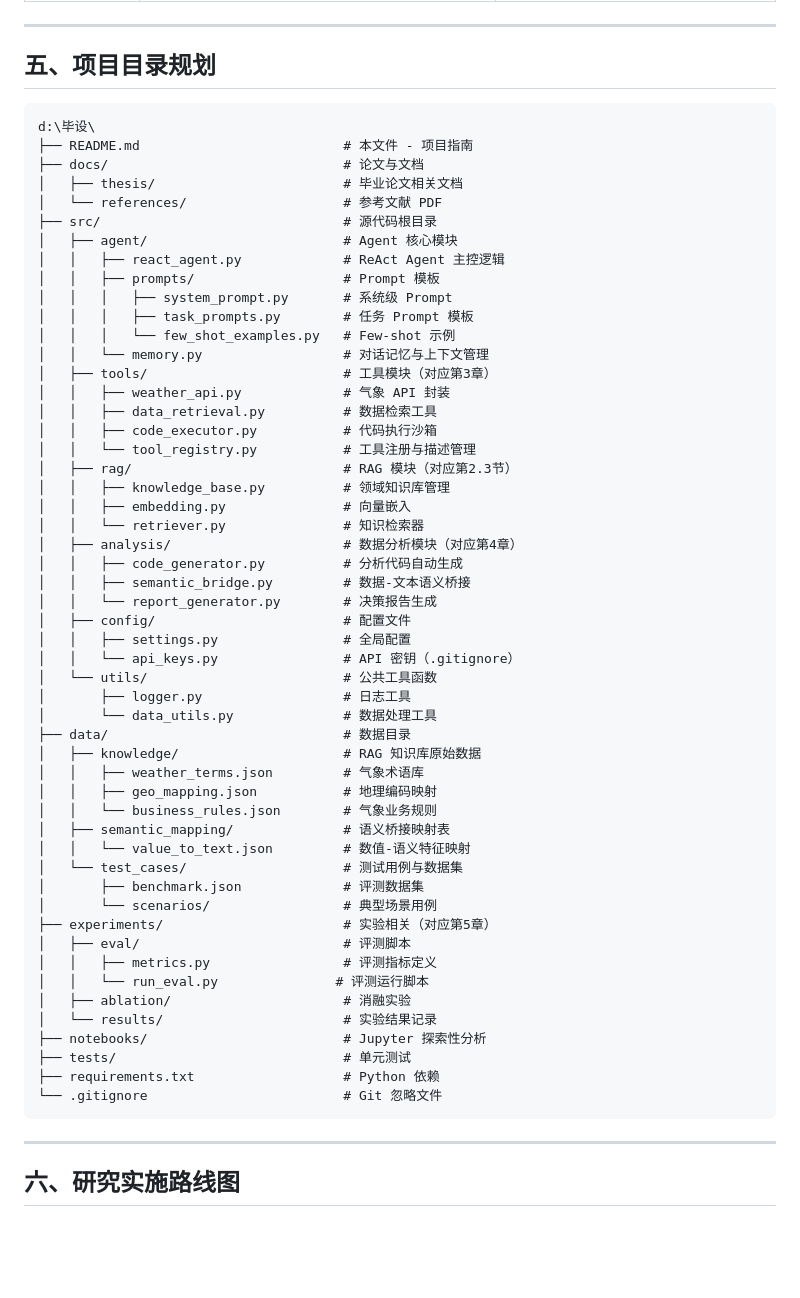
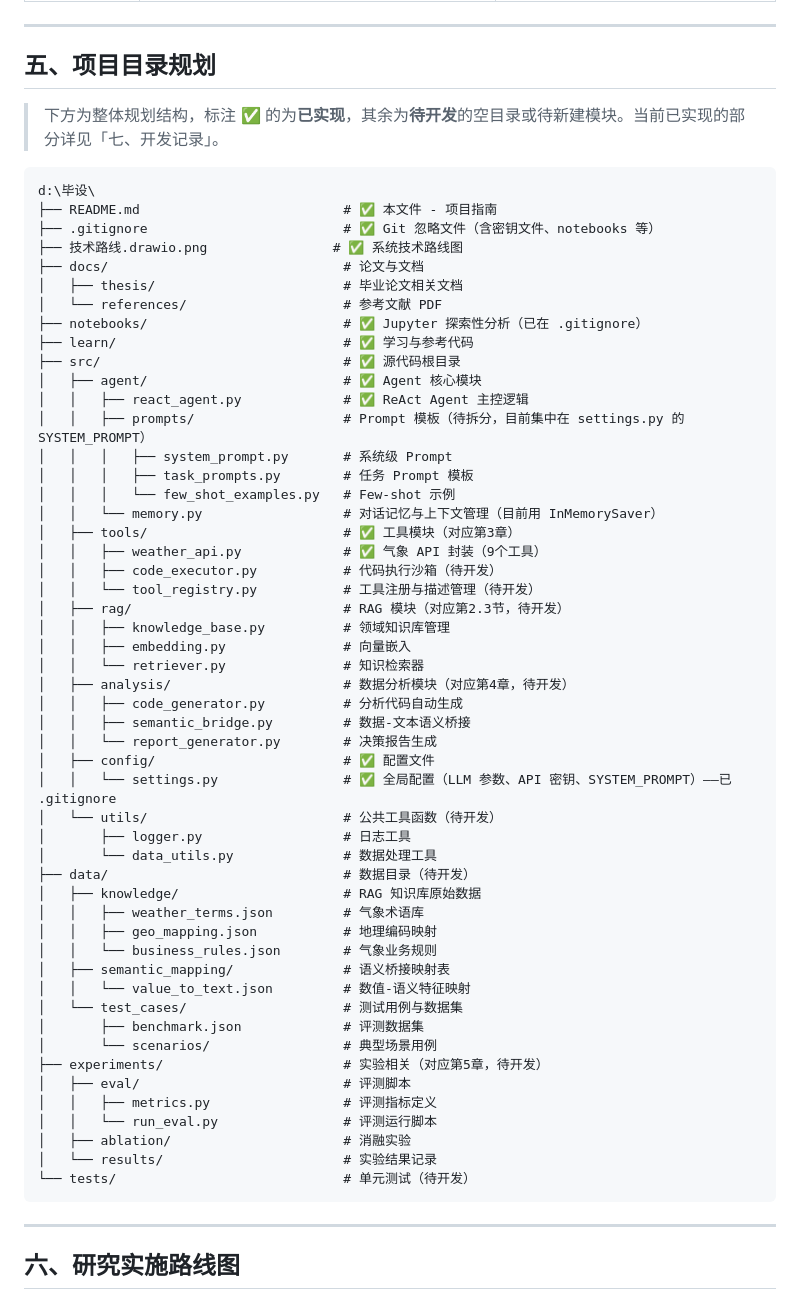
Before and after one commit to tomtimo0/weather-forecast-agent, a Markdown page: README.md, the part around one of its changes. Rendered like a GitHub page; blank space fills up the shorter version.

````diff
--- a/README.md
+++ b/README.md
@@ -93,40 +93,44 @@
 
 ## 五、项目目录规划
 
+> 下方为整体规划结构，标注 ✅ 的为**已实现**，其余为**待开发**的空目录或待新建模块。当前已实现的部分详见「七、开发记录」。
+
 ```
 d:\毕设\
-├── README.md                          # 本文件 - 项目指南
+├── README.md                          # ✅ 本文件 - 项目指南
+├── .gitignore                         # ✅ Git 忽略文件（含密钥文件、notebooks 等）
+├── 技术路线.drawio.png                # ✅ 系统技术路线图
 ├── docs/                              # 论文与文档
 │   ├── thesis/                        # 毕业论文相关文档
 │   └── references/                    # 参考文献 PDF
-├── src/                               # 源代码根目录
-│   ├── agent/                         # Agent 核心模块
-│   │   ├── react_agent.py             # ReAct Agent 主控逻辑
-│   │   ├── prompts/                   # Prompt 模板
+├── notebooks/                         # ✅ Jupyter 探索性分析（已在 .gitignore）
+├── learn/                             # ✅ 学习与参考代码
+├── src/                               # ✅ 源代码根目录
+│   ├── agent/                         # ✅ Agent 核心模块
+│   │   ├── react_agent.py             # ✅ ReAct Agent 主控逻辑
+│   │   ├── prompts/                   # Prompt 模板（待拆分，目前集中在 settings.py 的 SYSTEM_PROMPT）
 │   │   │   ├── system_prompt.py       # 系统级 Prompt
 │   │   │   ├── task_prompts.py        # 任务 Prompt 模板
 │   │   │   └── few_shot_examples.py   # Few-shot 示例
-│   │   └── memory.py                  # 对话记忆与上下文管理
-│   ├── tools/                         # 工具模块（对应第3章）
-│   │   ├── weather_api.py             # 气象 API 封装
-│   │   ├── data_retrieval.py          # 数据检索工具
-│   │   ├── code_executor.py           # 代码执行沙箱
-│   │   └── tool_registry.py           # 工具注册与描述管理
-│   ├── rag/                           # RAG 模块（对应第2.3节）
+│   │   └── memory.py                  # 对话记忆与上下文管理（目前用 InMemorySaver）
+│   ├── tools/                         # ✅ 工具模块（对应第3章）
+│   │   ├── weather_api.py             # ✅ 气象 API 封装（9个工具）
+│   │   ├── code_executor.py           # 代码执行沙箱（待开发）
+│   │   └── tool_registry.py           # 工具注册与描述管理（待开发）
+│   ├── rag/                           # RAG 模块（对应第2.3节，待开发）
 │   │   ├── knowledge_base.py          # 领域知识库管理
 │   │   ├── embedding.py               # 向量嵌入
 │   │   └── retriever.py               # 知识检索器
-│   ├── analysis/                      # 数据分析模块（对应第4章）
+│   ├── analysis/                      # 数据分析模块（对应第4章，待开发）
 │   │   ├── code_generator.py          # 分析代码自动生成
 │   │   ├── semantic_bridge.py         # 数据-文本语义桥接
 │   │   └── report_generator.py        # 决策报告生成
-│   ├── config/                        # 配置文件
-│   │   ├── settings.py                # 全局配置
-│   │   └── api_keys.py                # API 密钥（.gitignore）
-│   └── utils/                         # 公共工具函数
+│   ├── config/                        # ✅ 配置文件
+│   │   └── settings.py                # ✅ 全局配置（LLM 参数、API 密钥、SYSTEM_PROMPT）——已 .gitignore
+│   └── utils/                         # 公共工具函数（待开发）
 │       ├── logger.py                  # 日志工具
 │       └── data_utils.py              # 数据处理工具
-├── data/                              # 数据目录
+├── data/                              # 数据目录（待开发）
 │   ├── knowledge/                     # RAG 知识库原始数据
 │   │   ├── weather_terms.json         # 气象术语库
 │   │   ├── geo_mapping.json           # 地理编码映射
@@ -136,16 +140,13 @@ d:\毕设\
 │   └── test_cases/                    # 测试用例与数据集
 │       ├── benchmark.json             # 评测数据集
 │       └── scenarios/                 # 典型场景用例
-├── experiments/                       # 实验相关（对应第5章）
+├── experiments/                       # 实验相关（对应第5章，待开发）
 │   ├── eval/                          # 评测脚本
 │   │   ├── metrics.py                 # 评测指标定义
-│   │   └── run_eval.py               # 评测运行脚本
+│   │   └── run_eval.py                # 评测运行脚本
 │   ├── ablation/                      # 消融实验
 │   └── results/                       # 实验结果记录
-├── notebooks/                         # Jupyter 探索性分析
-├── tests/                             # 单元测试
-├── requirements.txt                   # Python 依赖
-└── .gitignore                         # Git 忽略文件
+└── tests/                             # 单元测试（待开发）
 ```
 
 ---
````
Also changed, not shown: other parts of README.md (+59 -11 lines).
